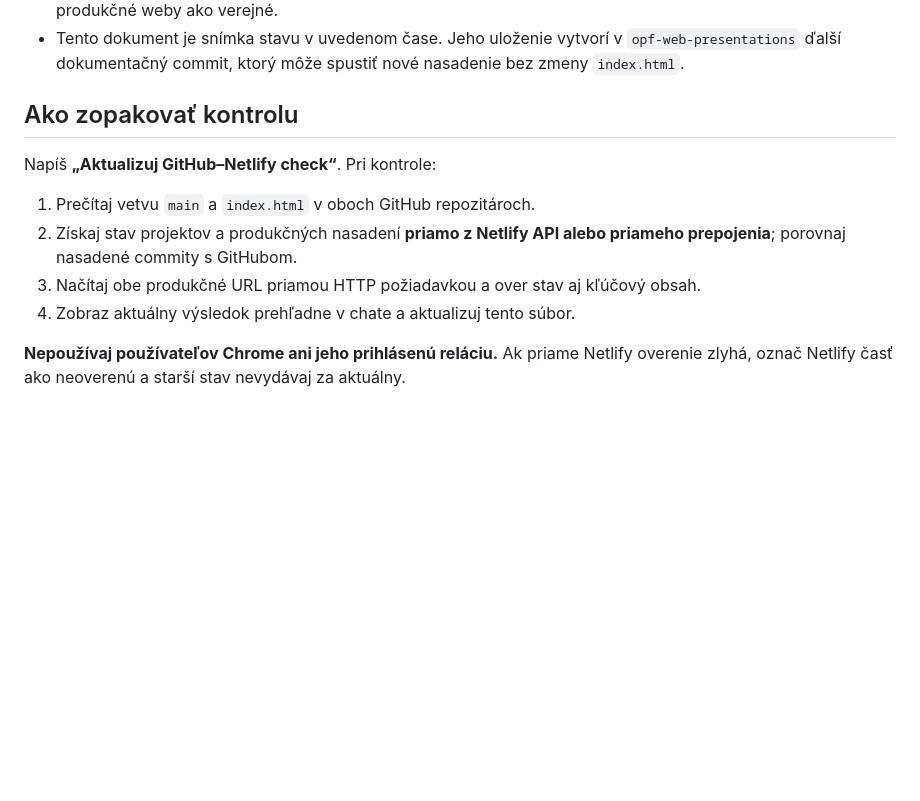
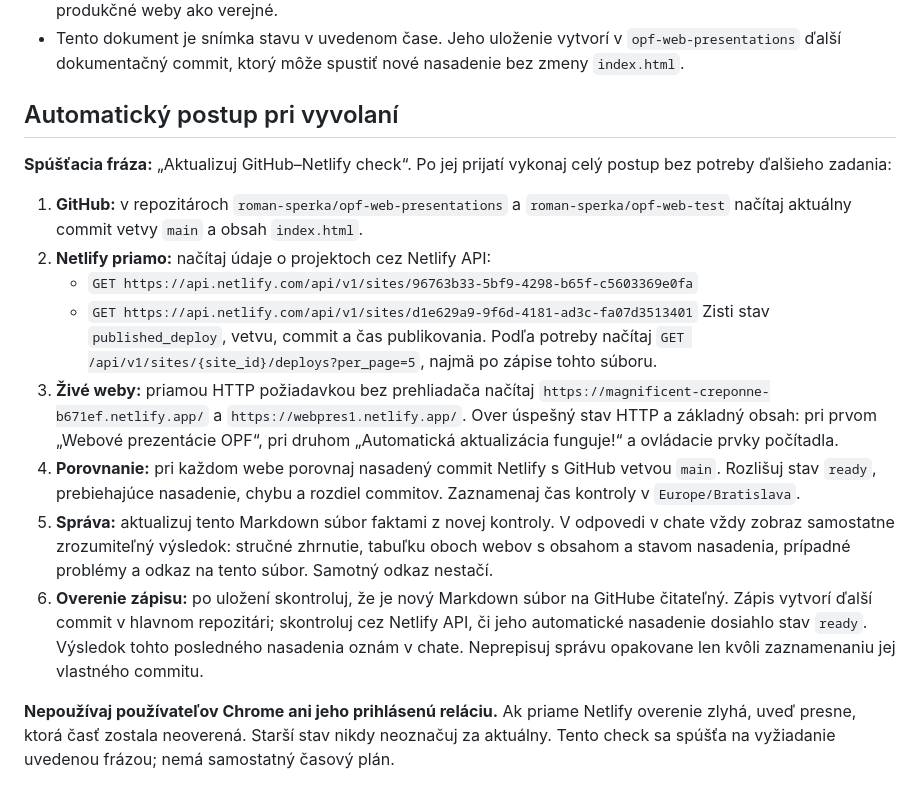
Before and after one commit to roman-sperka/opf-web-presentations, a Markdown page: GITHUB_NETLIFY_CHECK.md, the part around the change. Drawn GitHub-style; blank space fills up the shorter version.

Commit message:
Automate direct GitHub Netlify check workflow

```diff
--- a/GITHUB_NETLIFY_CHECK.md
+++ b/GITHUB_NETLIFY_CHECK.md
@@ -33,13 +33,18 @@
 - GitHub repozitáre sú verejné. Predchádzajúci prehľad Netlify označoval samotné projekty ako súkromné a produkčné weby ako verejné.
 - Tento dokument je snímka stavu v uvedenom čase. Jeho uloženie vytvorí v `opf-web-presentations` ďalší dokumentačný commit, ktorý môže spustiť nové nasadenie bez zmeny `index.html`.
 
-## Ako zopakovať kontrolu
+## Automatický postup pri vyvolaní
 
-Napíš **„Aktualizuj GitHub–Netlify check“**. Pri kontrole:
+**Spúšťacia fráza:** „Aktualizuj GitHub–Netlify check“. Po jej prijatí vykonaj celý postup bez potreby ďalšieho zadania:
 
-1. Prečítaj vetvu `main` a `index.html` v oboch GitHub repozitároch.
-2. Získaj stav projektov a produkčných nasadení **priamo z Netlify API alebo priameho prepojenia**; porovnaj nasadené commity s GitHubom.
-3. Načítaj obe produkčné URL priamou HTTP požiadavkou a over stav aj kľúčový obsah.
-4. Zobraz aktuálny výsledok prehľadne v chate a aktualizuj tento súbor.
+1. **GitHub:** v repozitároch `roman-sperka/opf-web-presentations` a `roman-sperka/opf-web-test` načítaj aktuálny commit vetvy `main` a obsah `index.html`.
+2. **Netlify priamo:** načítaj údaje o projektoch cez Netlify API:
+   - `GET https://api.netlify.com/api/v1/sites/96763b33-5bf9-4298-b65f-c5603369e0fa`
+   - `GET https://api.netlify.com/api/v1/sites/d1e629a9-9f6d-4181-ad3c-fa07d3513401`
+   Zisti stav `published_deploy`, vetvu, commit a čas publikovania. Podľa potreby načítaj `GET /api/v1/sites/{site_id}/deploys?per_page=5`, najmä po zápise tohto súboru.
+3. **Živé weby:** priamou HTTP požiadavkou bez prehliadača načítaj `https://magnificent-creponne-b671ef.netlify.app/` a `https://webpres1.netlify.app/`. Over úspešný stav HTTP a základný obsah: pri prvom „Webové prezentácie OPF“, pri druhom „Automatická aktualizácia funguje!“ a ovládacie prvky počítadla.
+4. **Porovnanie:** pri každom webe porovnaj nasadený commit Netlify s GitHub vetvou `main`. Rozlišuj stav `ready`, prebiehajúce nasadenie, chybu a rozdiel commitov. Zaznamenaj čas kontroly v `Europe/Bratislava`.
+5. **Správa:** aktualizuj tento Markdown súbor faktami z novej kontroly. V odpovedi v chate vždy zobraz samostatne zrozumiteľný výsledok: stručné zhrnutie, tabuľku oboch webov s obsahom a stavom nasadenia, prípadné problémy a odkaz na tento súbor. Samotný odkaz nestačí.
+6. **Overenie zápisu:** po uložení skontroluj, že je nový Markdown súbor na GitHube čitateľný. Zápis vytvorí ďalší commit v hlavnom repozitári; skontroluj cez Netlify API, či jeho automatické nasadenie dosiahlo stav `ready`. Výsledok tohto posledného nasadenia oznám v chate. Neprepisuj správu opakovane len kvôli zaznamenaniu jej vlastného commitu.
 
-**Nepoužívaj používateľov Chrome ani jeho prihlásenú reláciu.** Ak priame Netlify overenie zlyhá, označ Netlify časť ako neoverenú a starší stav nevydávaj za aktuálny.
+**Nepoužívaj používateľov Chrome ani jeho prihlásenú reláciu.** Ak priame Netlify overenie zlyhá, uveď presne, ktorá časť zostala neoverená. Starší stav nikdy neoznačuj za aktuálny. Tento check sa spúšťa na vyžiadanie uvedenou frázou; nemá samostatný časový plán.
```
